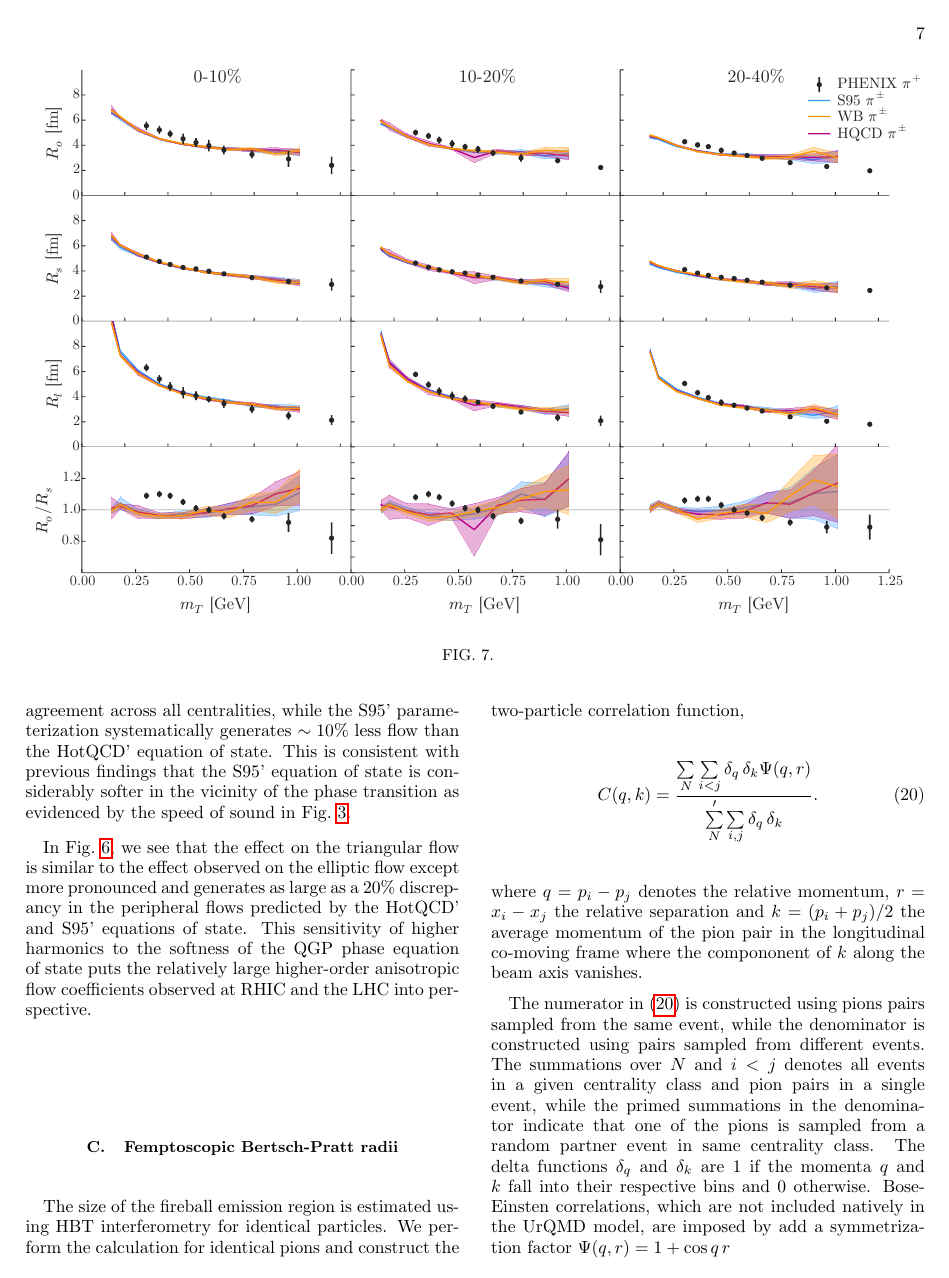
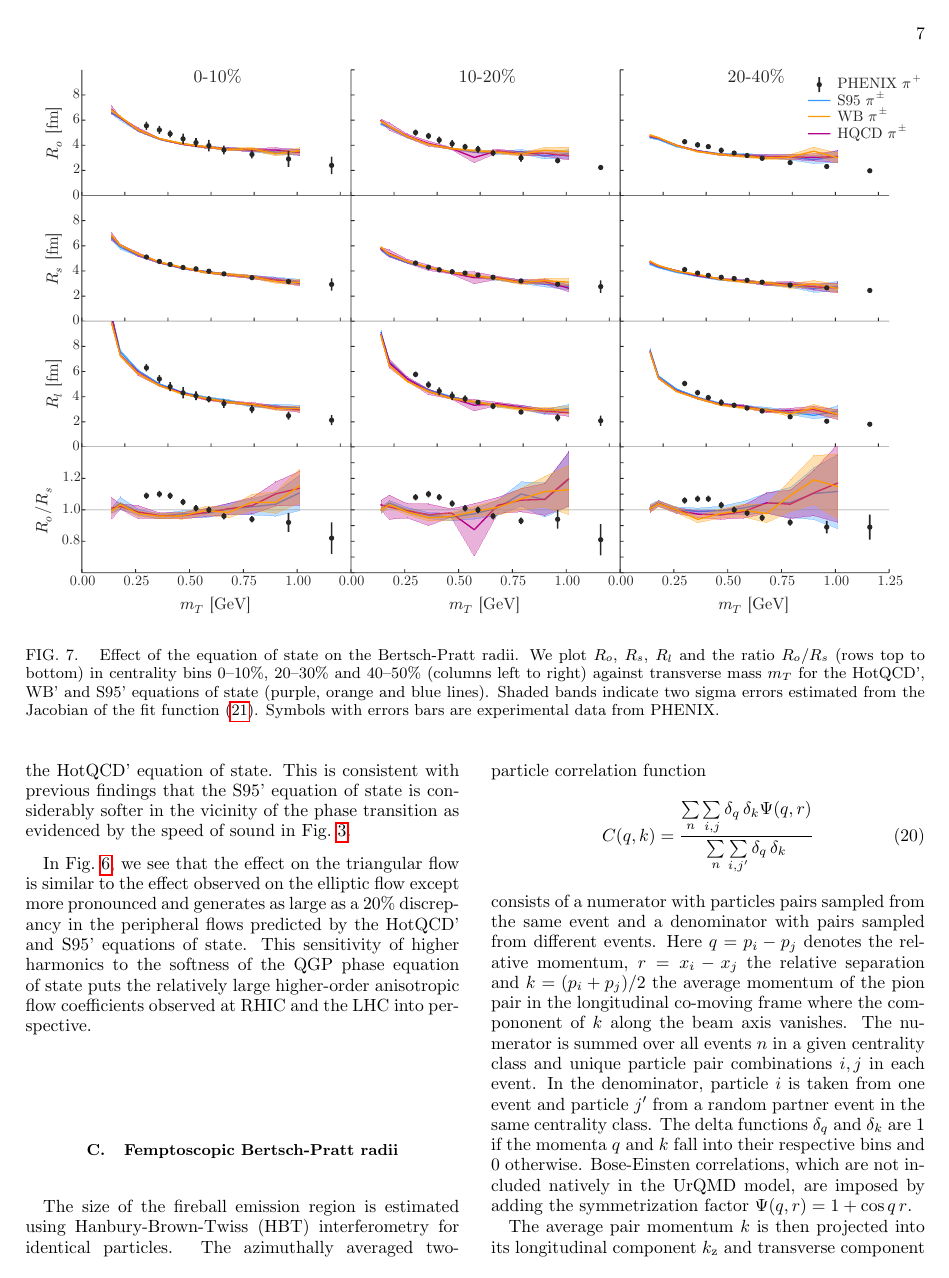
Before and after one commit to morelandjs/eos-paper, a LaTeX paper (eos.tex): page 7 of 8. The pictures show the PDF file eos.pdf that the author committed with the source.

Commit message:
HBT section

```diff
--- a/eos.tex
+++ b/eos.tex
@@ -207,0 +204 @@ rescaled by an overall normalization factor to fit the measured charged particle
+    PHENIX data for pions, kaons and protons (blue lines/circles, red lines/squares and green lines/triangles) in centrality bins $0$--$5\%$, $20$--$30\%$ and $40$--$50\%$
@@ -210,3 +208,6 @@ rescaled by an overall normalization factor to fit the measured charged particle
 \begin{figure*}[t]
   \includegraphics[width=\textwidth]{./fig/v2}
   \caption{
+    \label{fig:v2} Effect of the equation of state on differential elliptic flow $v_2(p_T)$ calculated from the Cooper-Frye freezeout hypersurface \eqref{differential_flow}.
+    Top row: model calculations using the HotQCD' equation of state for the elliptic flow $v_2(p_T)$  of pions, kaons and protons (blue, orange and green lines)
+    in centrality bins $0$--$10\%$, $20$--$30\%$ and $40$--$50\%$ (columns left to right). Middle and bottom rows: ratios of the WB' and S95' elliptic flow to
@@ -227,3 +225,7 @@ rescaled by an overall normalization factor to fit the measured charged particle
 \begin{figure*}[t]
   \includegraphics[width=\textwidth]{./fig/hbt}
   \caption{
+    \label{fig:hbt} Effect of the equation of state on the Bertsch-Pratt radii.  We plot $R_o$, $R_s$, $R_l$ and the ratio $R_o/R_s$ (rows top to bottom)
+    in centrality bins $0$--$10\%$, $20$--$30\%$ and $40$--$50\%$ (columns left to right) against transverse mass $m_T$ for the HotQCD', WB'  and S95' equations of state
+    (purple, orange and blue lines). Shaded bands indicate two sigma errors estimated from the Jacobian of the fit function \eqref{fitfunction}. Symbols with errors bars
+    are experimental data from PHENIX.
@@ -330,14 +331,20 @@ RHIC and the LHC into perspective.
 \subsection{Femptoscopic Bertsch-Pratt radii}
 \label{hbt}
 
-The size of the fireball emission region is estimated using HBT interferometry for identical particles. We perform the calculation for identical pions and construct the two-particle correlation function,
+The size of the fireball emission region is estimated using Hanbury-Brown-Twiss (HBT) interferometry for identical particles. The azimuthally averaged two-particle correlation function
 \begin{equation}
  \label{hbt}
- C(q, k) = \frac{\sum\limits_N \sum\limits_{i < j} \delta_{q} \, \delta_{k}\Psi(q,r)}{\sum\limits_{N}' \sum\limits_{i,j} \delta_{q} \, \delta_{k}}.
+ C(q, k) = \frac{\sum\limits_n \sum\limits_{i, j} \delta_{q} \, \delta_{k}\Psi(q,r)}{\sum\limits_{n} \sum\limits_{i,j'} \delta_{q} \, \delta_{k}}
 \end{equation}
-where $q = p_i - p_j$ denotes the relative momentum, $r=x_i-x_j$ the relative separation and $k = (p_i + p_j)/2$ the average momentum of the pion pair in the longitudinal co-moving frame where the compononent of $k$ along
-the beam axis vanishes.
+consists of a numerator with particles pairs sampled from the same event and a denominator with pairs sampled from different events. Here $q = p_i - p_j$ denotes the relative momentum, $r=x_i-x_j$ the relative separation and $k = (p_i + p_j)/2$ the average momentum of the pion pair in the longitudinal co-moving
+frame where the compononent of $k$ along the beam axis vanishes. The numerator is summed over all events $n$ in a given centrality class and unique particle pair combinations $i,j$ in each event. In the denominator, particle $i$ is
+taken from one event and particle $j'$ from a random partner event in the same centrality class. The delta functions $\delta_q$ and $\delta_k$ are $1$ if the momenta $q$ and $k$ fall into their respective bins and $0$ otherwise. Bose-Einsten
+correlations, which are not included natively in the UrQMD model, are imposed by adding the symmetrization factor $\Psi(q,r) = 1 + \cos q\,r$.
 
-The numerator in \eqref{hbt} is constructed using pions pairs sampled from the same event, while the denominator is constructed using pairs sampled from different events. The summations over $N$ and $i < j$ denotes all events in a given
-centrality class and pion pairs in a single event, while the primed summations in the denominator indicate that one of the pions is sampled from a random partner event in same centrality class.
-The delta functions $\delta_q$ and $\delta_k$ are $1$ if the momenta $q$ and $k$ fall into their respective bins and $0$ otherwise. Bose-Einsten correlations, which are not included natively in the UrQMD model, are imposed by add a symmetrization factor $\Psi(q,r) = 1 + \cos q\,r$
+The average pair momentum $k$ is then projected into its longitudinal component $k_\text{z}$ and transverse component $k_T$, while the separation momentum $q$ is represented in the orthogonal coordinates
+$(q_o, q_s, q_l)$, where $q_l$ lies along the beam axis, $q_o$ is parallel to $k_T$ and $q_s$ perpendicular to $q_o$ and $q_l$. The resulting correlation function is approximated using a Gaussian source and
+fit to the parametric form
+\begin{equation}
+ \label{fitfunction}
+ C(q_o, q_s, q_l, k_T) = \mathcal{N} \left(1 + \lambda\, e^{-R_o^2 q_o^2 - R_s^2 q_s^2 - R_l^2 q_l^2} \right)
+\end{equation}
```
Also changed, not shown: eos.pdf, eos.tex (28 more changed lines).
